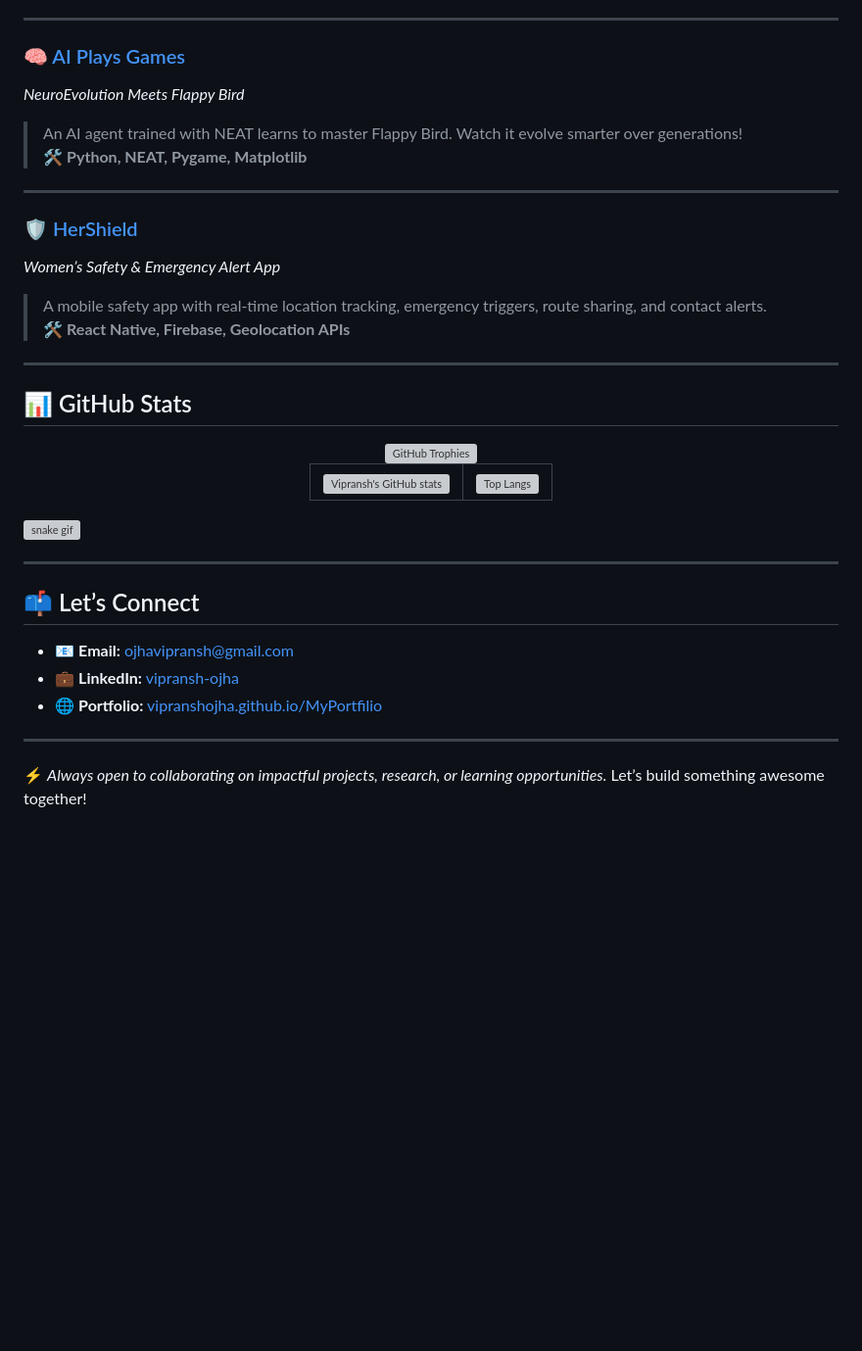
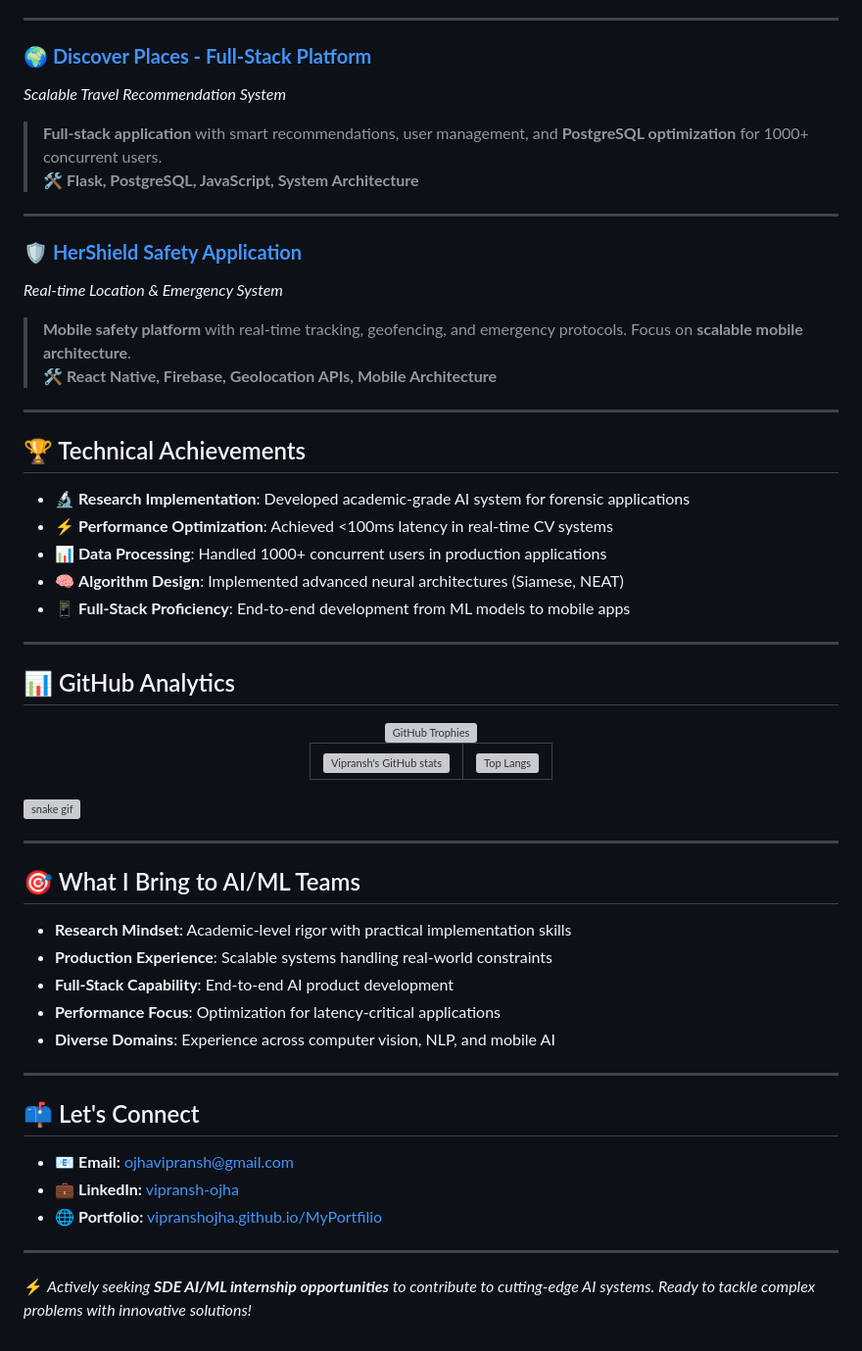
Before and after one commit to VipranshOjha/VipranshOjha, a Markdown page: README.md, the part around the change printed below. Shown: that part at 98% size. Rendered like a GitHub page; blank space fills up the shorter version; grey boxes are pictures that could not be loaded.

```diff
--- a/README.md
+++ b/README.md
@@ -55,21 +64,31 @@ I'm deeply passionate about crafting intelligent systems, solving real-world pro
 
 ---
 
-### 🧠 [AI Plays Games](https://github.com/VipranshOjha/AI-Plays-Games)
-*NeuroEvolution Meets Flappy Bird*
-> An AI agent trained with NEAT learns to master Flappy Bird. Watch it evolve smarter over generations!
-> 🛠 **Python, NEAT, Pygame, Matplotlib**
+### 🌍 [**Discover Places - Full-Stack Platform**](https://github.com/VipranshOjha/Discover-Places)
+*Scalable Travel Recommendation System*
+> **Full-stack application** with smart recommendations, user management, and **PostgreSQL optimization** for 1000+ concurrent users.
+> 🛠 **Flask, PostgreSQL, JavaScript, System Architecture**
 
 ---
 
-### 🛡️ [HerShield](https://github.com/VipranshOjha/HerShield)
-*Women’s Safety & Emergency Alert App*
-> A mobile safety app with real-time location tracking, emergency triggers, route sharing, and contact alerts.
-> 🛠 **React Native, Firebase, Geolocation APIs**
+### 🛡️ [**HerShield Safety Application**](https://github.com/VipranshOjha/HerShield)
+*Real-time Location & Emergency System*
+> **Mobile safety platform** with real-time tracking, geofencing, and emergency protocols. Focus on **scalable mobile architecture**.
+> 🛠 **React Native, Firebase, Geolocation APIs, Mobile Architecture**
 
 ---
 
-## 📊 GitHub Stats
+## 🏆 Technical Achievements
+
+- 🔬 **Research Implementation**: Developed academic-grade AI system for forensic applications
+- ⚡ **Performance Optimization**: Achieved <100ms latency in real-time CV systems
+- 📊 **Data Processing**: Handled 1000+ concurrent users in production applications
+- 🧠 **Algorithm Design**: Implemented advanced neural architectures (Siamese, NEAT)
+- 📱 **Full-Stack Proficiency**: End-to-end development from ML models to mobile apps
+
+---
+
+## 📊 GitHub Analytics
 
 <div align="center">
 
@@ -94,7 +113,17 @@ I'm deeply passionate about crafting intelligent systems, solving real-world pro
 
 ---
 
-## 📫 Let’s Connect
+## 🎯 What I Bring to AI/ML Teams
+
+- **Research Mindset**: Academic-level rigor with practical implementation skills
+- **Production Experience**: Scalable systems handling real-world constraints
+- **Full-Stack Capability**: End-to-end AI product development
+- **Performance Focus**: Optimization for latency-critical applications
+- **Diverse Domains**: Experience across computer vision, NLP, and mobile AI
+
+---
+
+## 📫 Let's Connect
 
 - 📧 **Email:** ojhavipransh@gmail.com
 - 💼 **LinkedIn:** [vipransh-ojha](https://www.linkedin.com/in/vipransh-ojha/)
@@ -102,4 +131,4 @@ I'm deeply passionate about crafting intelligent systems, solving real-world pro
 
 ---
 
-⚡ *Always open to collaborating on impactful projects, research, or learning opportunities.* Let’s build something awesome together!
+⚡ *Actively seeking **SDE AI/ML internship opportunities** to contribute to cutting-edge AI systems. Ready to tackle complex problems with innovative solutions!*
```
Also changed, not shown: other parts of README.md (+36 -27 lines).
